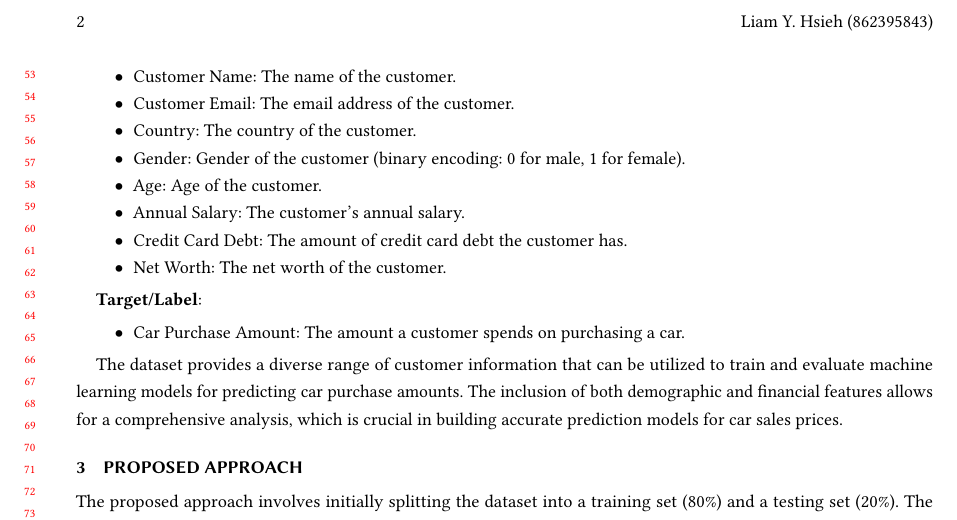
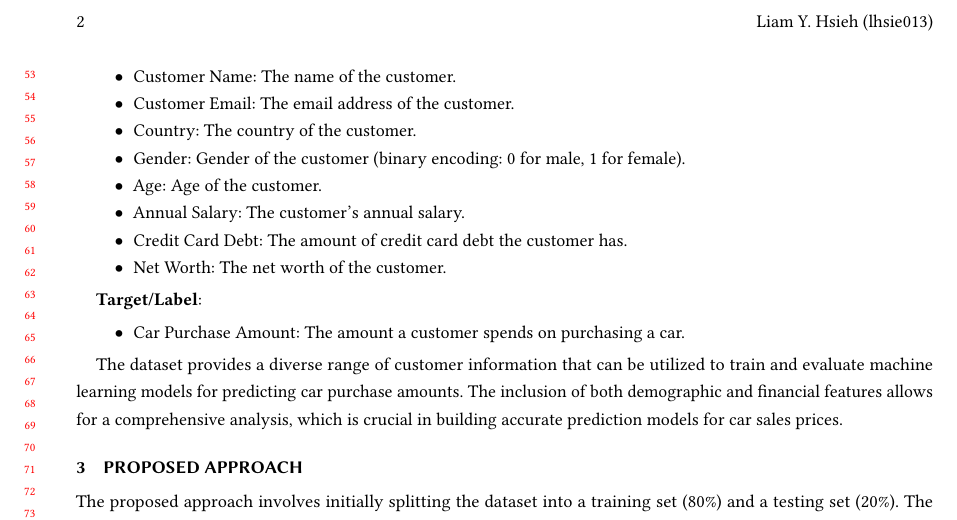
Before and after one commit to liam-hsieh/CS235, a LaTeX paper (project/manuscript/project_proposal.tex): part of page 2 of 2, cut so that both start at the same text. Compiled offline with pdfLaTeX.

Commit message:
replace student ID by net ID

```diff
--- a/project/manuscript/project_proposal.tex
+++ b/project/manuscript/project_proposal.tex
@@ -120,7 +120,7 @@
 %   \postcode{43017-6221}
 % }
 
-\author{Liam Y. Hsieh (862395843)}
+\author{Liam Y. Hsieh (lhsie013)}
 \affiliation{
   \institution{University of California, Riverside}
   \streetaddress{900 University Ave}
```
